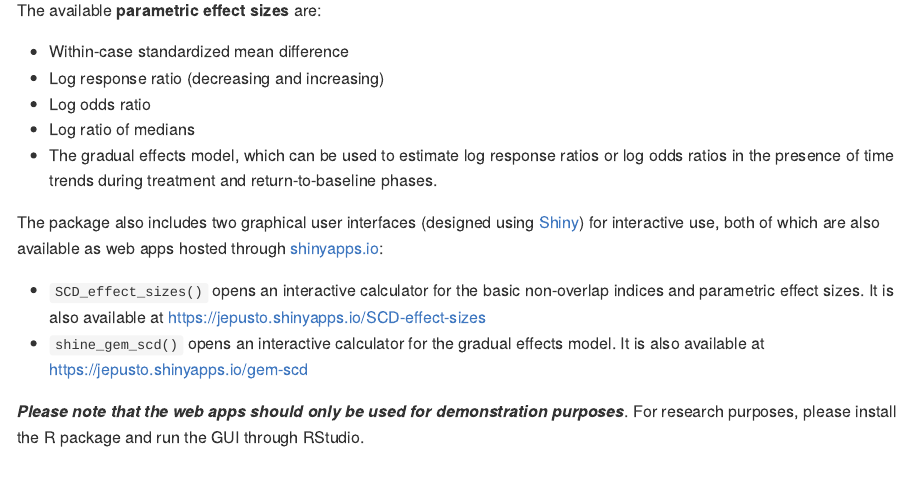
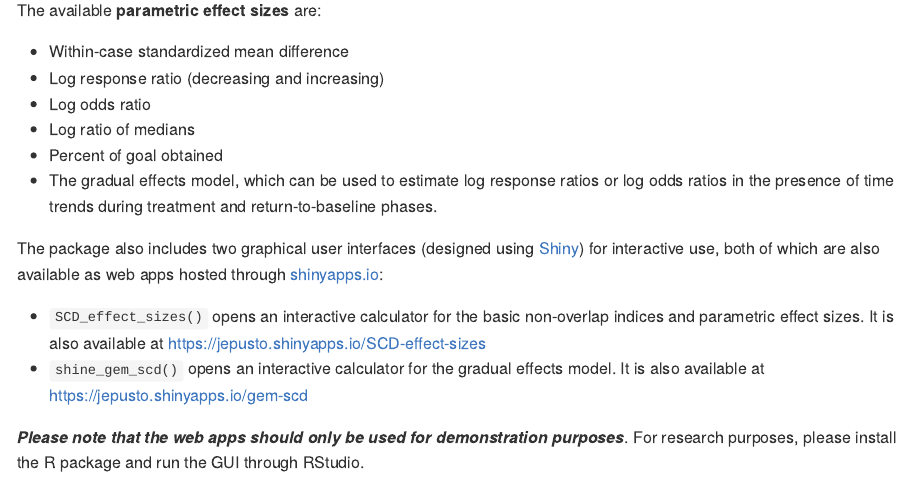
Before and after one commit to jepusto/SingleCaseES, an R Markdown document (README.Rmd): the page in a window 1100 px wide, from 530 px down. Rendered offline with R 4.5, knitr and Pandoc, with nearby package versions; badge pictures from the web are left out.

Commit message:
Updated README and _pkgdown.yml

```diff
--- a/README.Rmd
+++ b/README.Rmd
@@ -34,6 +34,7 @@ The available __parametric effect sizes__ are:
 * Log response ratio (decreasing and increasing)
 * Log odds ratio
 * Log ratio of medians
+* Percent of goal obtained
 * The gradual effects model, which can be used to estimate log response ratios or log odds ratios in the presence of time trends during treatment and return-to-baseline phases.
 
 The package also includes two graphical user interfaces (designed using [Shiny](https://shiny.rstudio.com/)) for interactive use, both of which are also available as web apps hosted through [shinyapps.io](https://www.shinyapps.io/):
--- a/_pkgdown.yml
+++ b/_pkgdown.yml
@@ -48,6 +48,7 @@ reference:
       - LRRi
       - LOR
       - LRM
+      - PoGO
       - SMD
   - title: "Estimating the gradual effects model"
     desc: "Function for estimating the gradual effects model for single-case designs"
```
